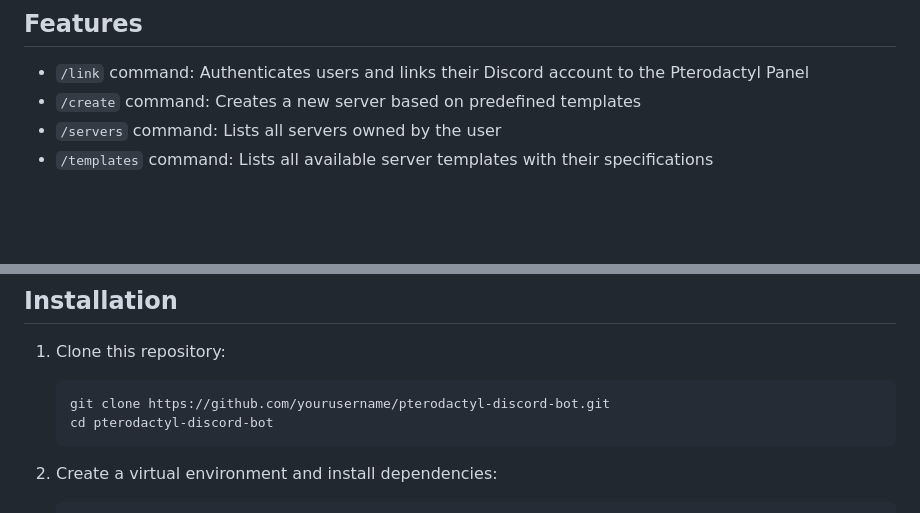
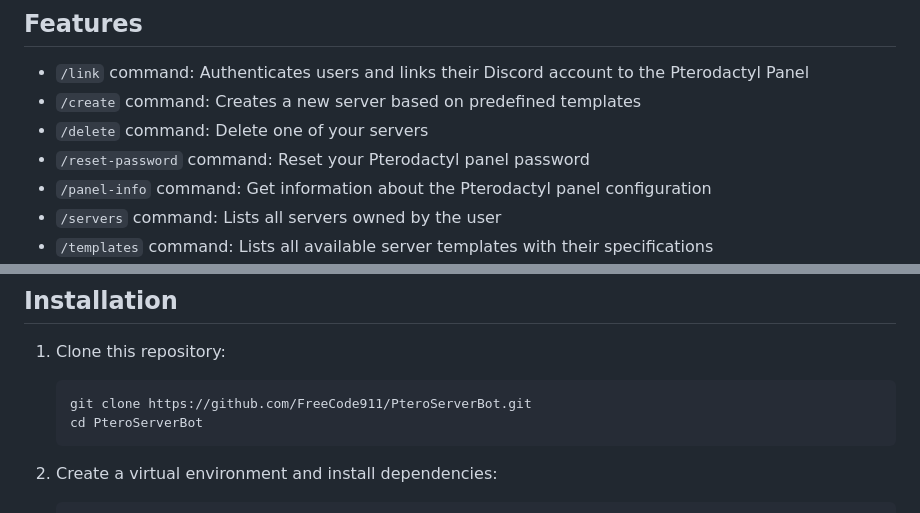
Before and after one commit to FreeCode911/PteroServerBot, a Markdown page: README.md, 2 parts joined by grey strips. Rendered like a GitHub page; blank space fills up the shorter version.

````diff
--- a/README.md
+++ b/README.md
@@ -6,6 +6,9 @@ A Discord bot for managing Pterodactyl Panel servers. This bot allows users to l
 
 - `/link` command: Authenticates users and links their Discord account to the Pterodactyl Panel
 - `/create` command: Creates a new server based on predefined templates
+- `/delete` command: Delete one of your servers
+- `/reset-password` command: Reset your Pterodactyl panel password
+- `/panel-info` command: Get information about the Pterodactyl panel configuration
 - `/servers` command: Lists all servers owned by the user
 - `/templates` command: Lists all available server templates with their specifications
 - User limit: Each user can create up to 2 servers
@@ -21,8 +24,8 @@ A Discord bot for managing Pterodactyl Panel servers. This bot allows users to l
 
 1. Clone this repository:
    ```
-   git clone https://github.com/yourusername/pterodactyl-discord-bot.git
-   cd pterodactyl-discord-bot
+   git clone https://github.com/FreeCode911/PteroServerBot.git
+   cd PteroServerBot
    ```
 
 2. Create a virtual environment and install dependencies:
````
